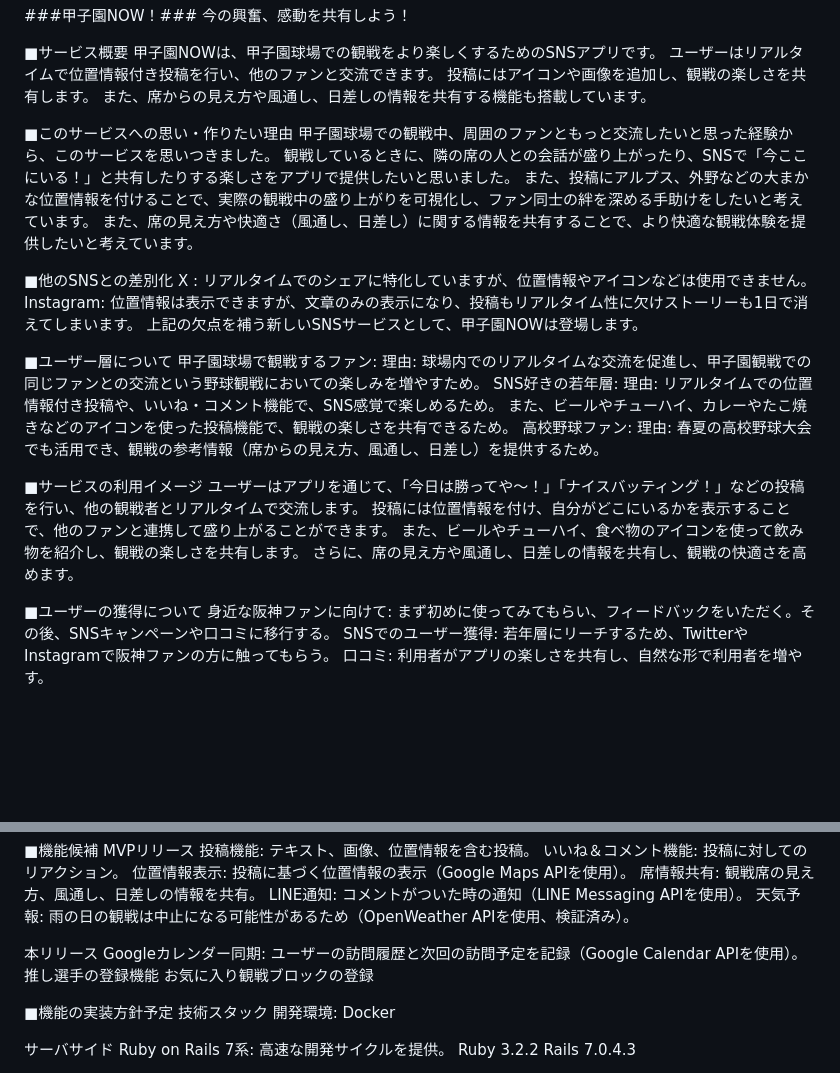
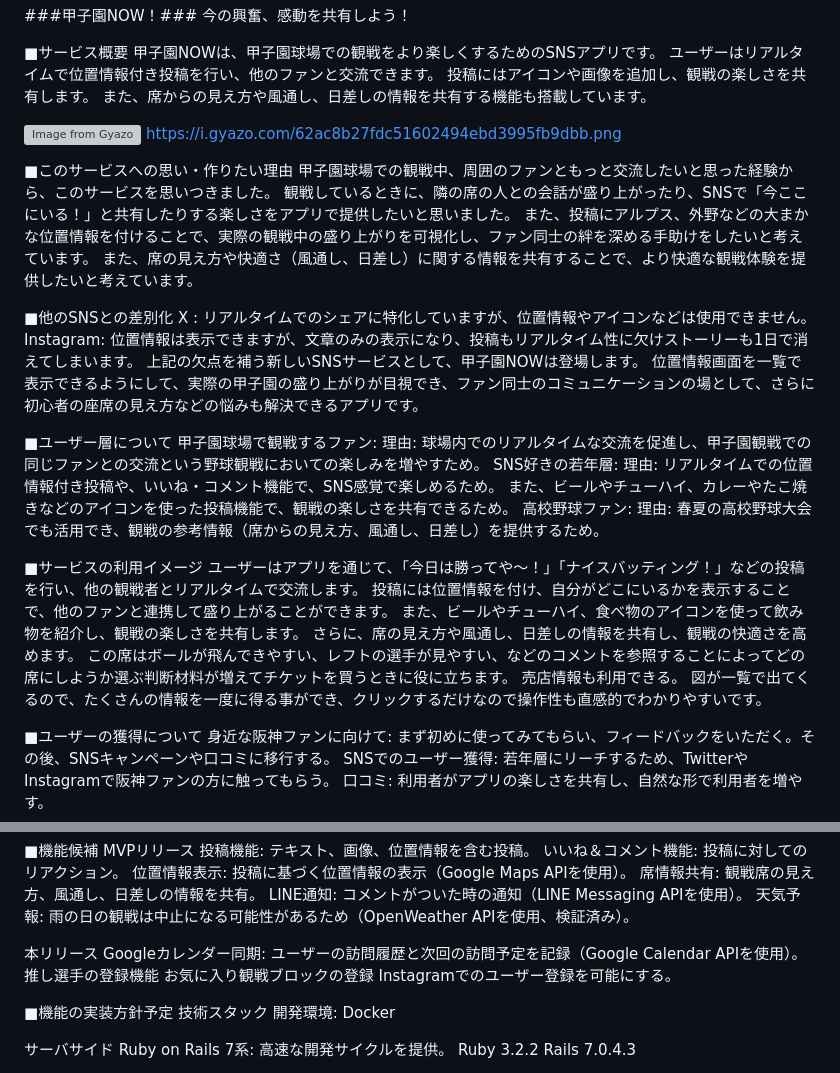
Before and after one commit to CarBoss1996/kousienNow, a Markdown page: README.md, 2 parts joined by grey strips. Drawn GitHub-style; blank space fills up the shorter version; grey boxes are pictures that could not be loaded.

Commit message:
addreadme

```diff
--- a/README.md
+++ b/README.md
@@ -6,6 +6,9 @@
 ユーザーはリアルタイムで位置情報付き投稿を行い、他のファンと交流できます。
 投稿にはアイコンや画像を追加し、観戦の楽しさを共有します。
 また、席からの見え方や風通し、日差しの情報を共有する機能も搭載しています。
+
+[![Image from Gyazo](https://i.gyazo.com/62ac8b27fdc51602494ebd3995fb9dbb.png)](https://gyazo.com/62ac8b27fdc51602494ebd3995fb9dbb)
+https://i.gyazo.com/62ac8b27fdc51602494ebd3995fb9dbb.png
 
 
 ■このサービスへの思い・作りたい理由
@@ -19,6 +22,7 @@
 X : リアルタイムでのシェアに特化していますが、位置情報やアイコンなどは使用できません。
 Instagram: 位置情報は表示できますが、文章のみの表示になり、投稿もリアルタイム性に欠けストーリーも1日で消えてしまいます。
 上記の欠点を補う新しいSNSサービスとして、甲子園NOWは登場します。
+位置情報画面を一覧で表示できるようにして、実際の甲子園の盛り上がりが目視でき、ファン同士のコミュニケーションの場として、さらに初心者の座席の見え方などの悩みも解決できるアプリです。
 
 
 ■ユーザー層について
@@ -36,6 +40,9 @@ SNS好きの若年層:
 投稿には位置情報を付け、自分がどこにいるかを表示することで、他のファンと連携して盛り上がることができます。
 また、ビールやチューハイ、食べ物のアイコンを使って飲み物を紹介し、観戦の楽しさを共有します。
 さらに、席の見え方や風通し、日差しの情報を共有し、観戦の快適さを高めます。
+この席はボールが飛んできやすい、レフトの選手が見やすい、などのコメントを参照することによってどの席にしようか選ぶ判断材料が増えてチケットを買うときに役に立ちます。
+売店情報も利用できる。
+図が一覧で出てくるので、たくさんの情報を一度に得る事ができ、クリックするだけなので操作性も直感的でわかりやすいです。
 
 
 ■ユーザーの獲得について
@@ -74,6 +81,7 @@ LINE通知: コメントがついた時の通知（LINE Messaging APIを使用
 Googleカレンダー同期: ユーザーの訪問履歴と次回の訪問予定を記録（Google Calendar APIを使用）。
 推し選手の登録機能
 お気に入り観戦ブロックの登録
+Instagramでのユーザー登録を可能にする。
 
 
 ■機能の実装方針予定
```
